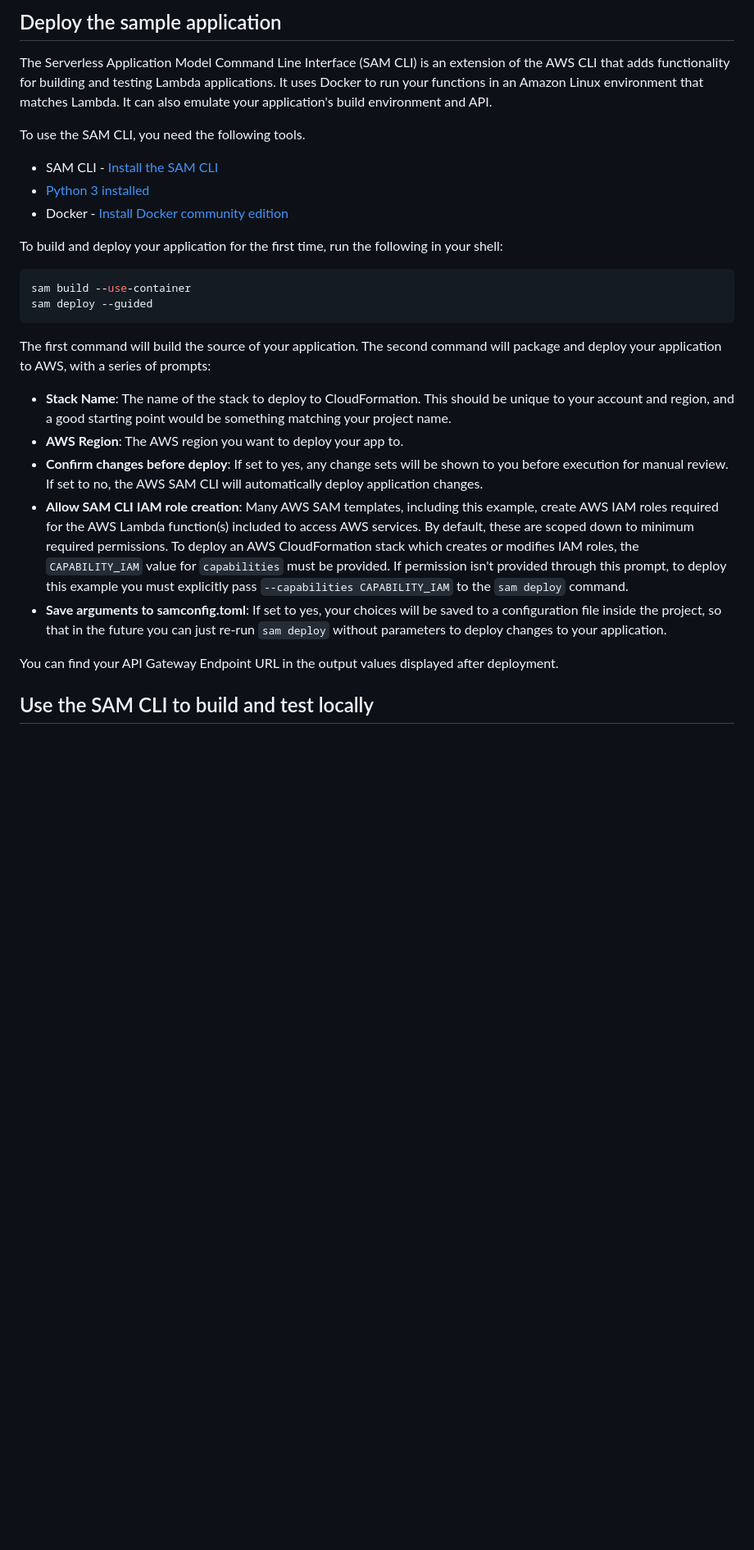
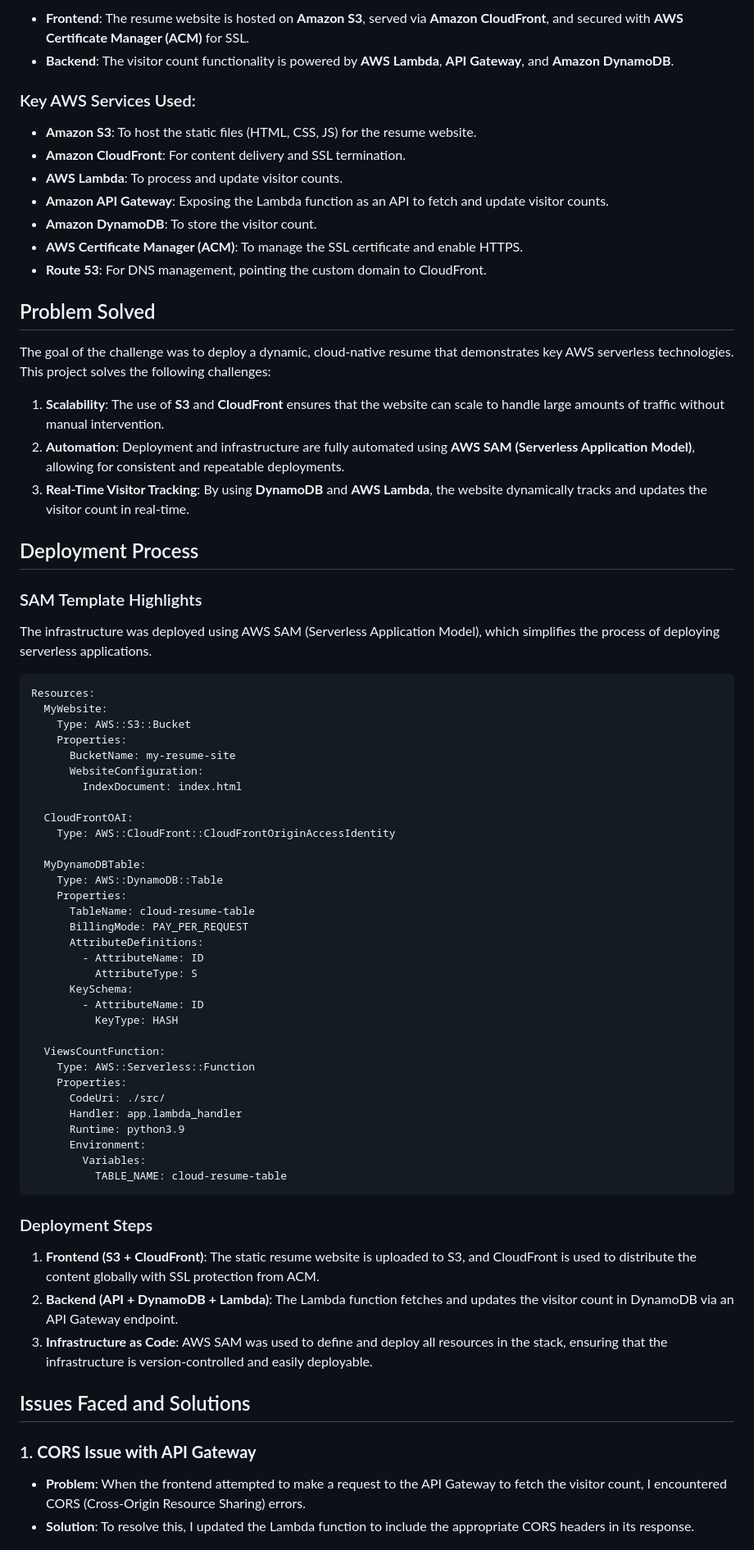
Before and after one commit to Shawnty-z/cloud-resume-challenge, a Markdown page: README.md, the part around one of its changes. Shown at 82% size. GitHub-like rendering; blank space fills up the shorter version.

````diff
--- a/README.md
+++ b/README.md
@@ -26,30 +12,75 @@ The AWS Toolkit is an open source plug-in for popular IDEs that uses the SAM CLI
 
-## Deploy the sample application
+- **Frontend**: The resume website is hosted on **Amazon S3**, served via **Amazon CloudFront**, and secured with **AWS Certificate Manager (ACM)** for SSL.
+- **Backend**: The visitor count functionality is powered by **AWS Lambda**, **API Gateway**, and **Amazon DynamoDB**.
 
-The Serverless Application Model Command Line Interface (SAM CLI) is an extension of the AWS CLI that adds functionality for building and testing Lambda applications. It uses Docker to run your functions in an Amazon Linux environment that matches Lambda. It can also emulate your application's build environment and API.
+### Key AWS Services Used:
 
-To use the SAM CLI, you need the following tools.
+- **Amazon S3**: To host the static files (HTML, CSS, JS) for the resume website.
+- **Amazon CloudFront**: For content delivery and SSL termination.
+- **AWS Lambda**: To process and update visitor counts.
+- **Amazon API Gateway**: Exposing the Lambda function as an API to fetch and update visitor counts.
+- **Amazon DynamoDB**: To store the visitor count.
+- **AWS Certificate Manager (ACM)**: To manage the SSL certificate and enable HTTPS.
+- **Route 53**: For DNS management, pointing the custom domain to CloudFront.
 
-* SAM CLI - [Install the SAM CLI](https://docs.aws.amazon.com/serverless-application-model/latest/developerguide/serverless-sam-cli-install.html)
-* [Python 3 installed](https://www.python.org/downloads/)
-* Docker - [Install Docker community edition](https://hub.docker.com/search/?type=edition&offering=community)
+## Problem Solved
 
-To build and deploy your application for the first time, run the following in your shell:
+The goal of the challenge was to deploy a dynamic, cloud-native resume that demonstrates key AWS serverless technologies. This project solves the following challenges:
 
-```bash
-sam build --use-container
-sam deploy --guided
+1. **Scalability**: The use of **S3** and **CloudFront** ensures that the website can scale to handle large amounts of traffic without manual intervention.
+2. **Automation**: Deployment and infrastructure are fully automated using **AWS SAM (Serverless Application Model)**, allowing for consistent and repeatable deployments.
+3. **Real-Time Visitor Tracking**: By using **DynamoDB** and **AWS Lambda**, the website dynamically tracks and updates the visitor count in real-time.
+
+## Deployment Process
+
+### SAM Template Highlights
+
+The infrastructure was deployed using AWS SAM (Serverless Application Model), which simplifies the process of deploying serverless applications.
+
+```yaml
+Resources:
+  MyWebsite:
+    Type: AWS::S3::Bucket
+    Properties:
+      BucketName: my-resume-site
+      WebsiteConfiguration:
+        IndexDocument: index.html
+
+  CloudFrontOAI:
+    Type: AWS::CloudFront::CloudFrontOriginAccessIdentity
+
+  MyDynamoDBTable:
+    Type: AWS::DynamoDB::Table
+    Properties:
+      TableName: cloud-resume-table
+      BillingMode: PAY_PER_REQUEST
+      AttributeDefinitions:
+        - AttributeName: ID
+          AttributeType: S
+      KeySchema:
+        - AttributeName: ID
+          KeyType: HASH
+
+  ViewsCountFunction:
+    Type: AWS::Serverless::Function
+    Properties:
+      CodeUri: ./src/
+      Handler: app.lambda_handler
+      Runtime: python3.9
+      Environment:
+        Variables:
+          TABLE_NAME: cloud-resume-table
 ```
 
-The first command will build the source of your application. The second command will package and deploy your application to AWS, with a series of prompts:
+### Deployment Steps
 
-* **Stack Name**: The name of the stack to deploy to CloudFormation. This should be unique to your account and region, and a good starting point would be something matching your project name.
-* **AWS Region**: The AWS region you want to deploy your app to.
-* **Confirm changes before deploy**: If set to yes, any change sets will be shown to you before execution for manual review. If set to no, the AWS SAM CLI will automatically deploy application changes.
-* **Allow SAM CLI IAM role creation**: Many AWS SAM templates, including this example, create AWS IAM roles required for the AWS Lambda function(s) included to access AWS services. By default, these are scoped down to minimum required permissions. To deploy an AWS CloudFormation stack which creates or modifies IAM roles, the `CAPABILITY_IAM` value for `capabilities` must be provided. If permission isn't provided through this prompt, to deploy this example you must explicitly pass `--capabilities CAPABILITY_IAM` to the `sam deploy` command.
-* **Save arguments to samconfig.toml**: If set to yes, your choices will be saved to a configuration file inside the project, so that in the future you can just re-run `sam deploy` without parameters to deploy changes to your application.
+1. **Frontend (S3 + CloudFront)**: The static resume website is uploaded to S3, and CloudFront is used to distribute the content globally with SSL protection from ACM.
+2. **Backend (API + DynamoDB + Lambda)**: The Lambda function fetches and updates the visitor count in DynamoDB via an API Gateway endpoint.
+3. **Infrastructure as Code**: AWS SAM was used to define and deploy all resources in the stack, ensuring that the infrastructure is version-controlled and easily deployable.
 
-You can find your API Gateway Endpoint URL in the output values displayed after deployment.
+## Issues Faced and Solutions
 
-## Use the SAM CLI to build and test locally
+### 1. **CORS Issue with API Gateway**
+   - **Problem**: When the frontend attempted to make a request to the API Gateway to fetch the visitor count, I encountered CORS (Cross-Origin Resource Sharing) errors.
+   - **Solution**: To resolve this, I updated the Lambda function to include the appropriate CORS headers in its response.
 
````
Also changed, not shown: other parts of README.md (+18 -90 lines).
